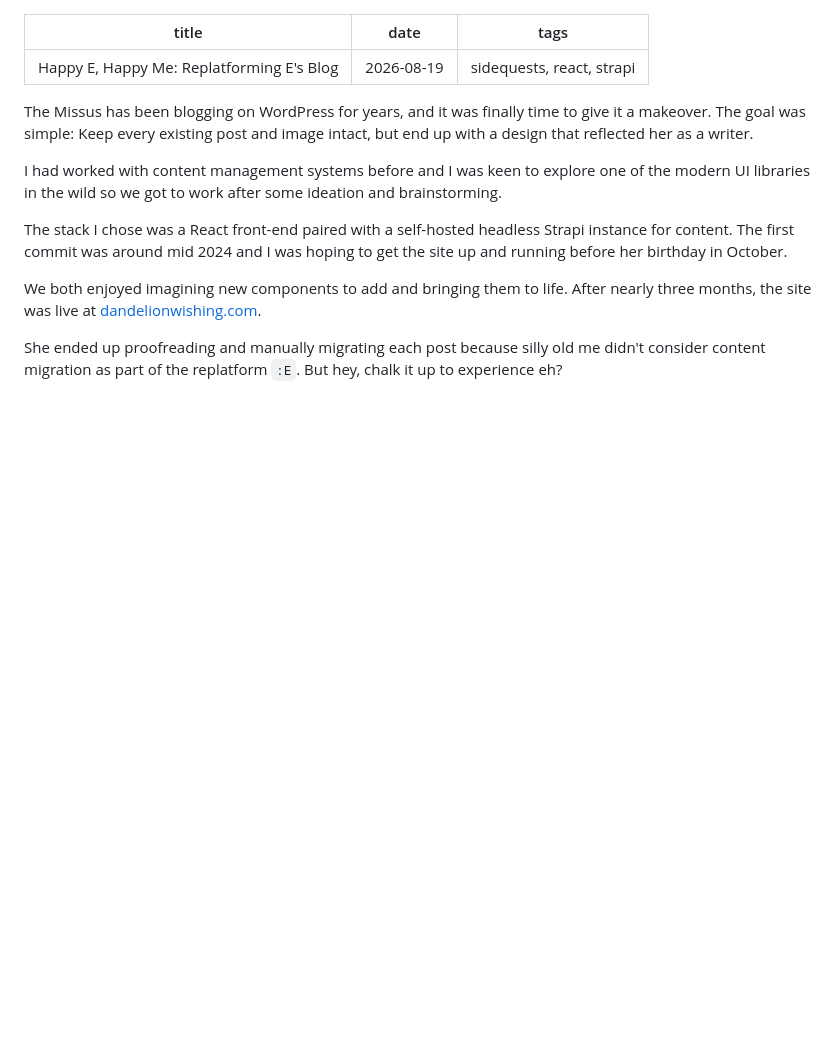
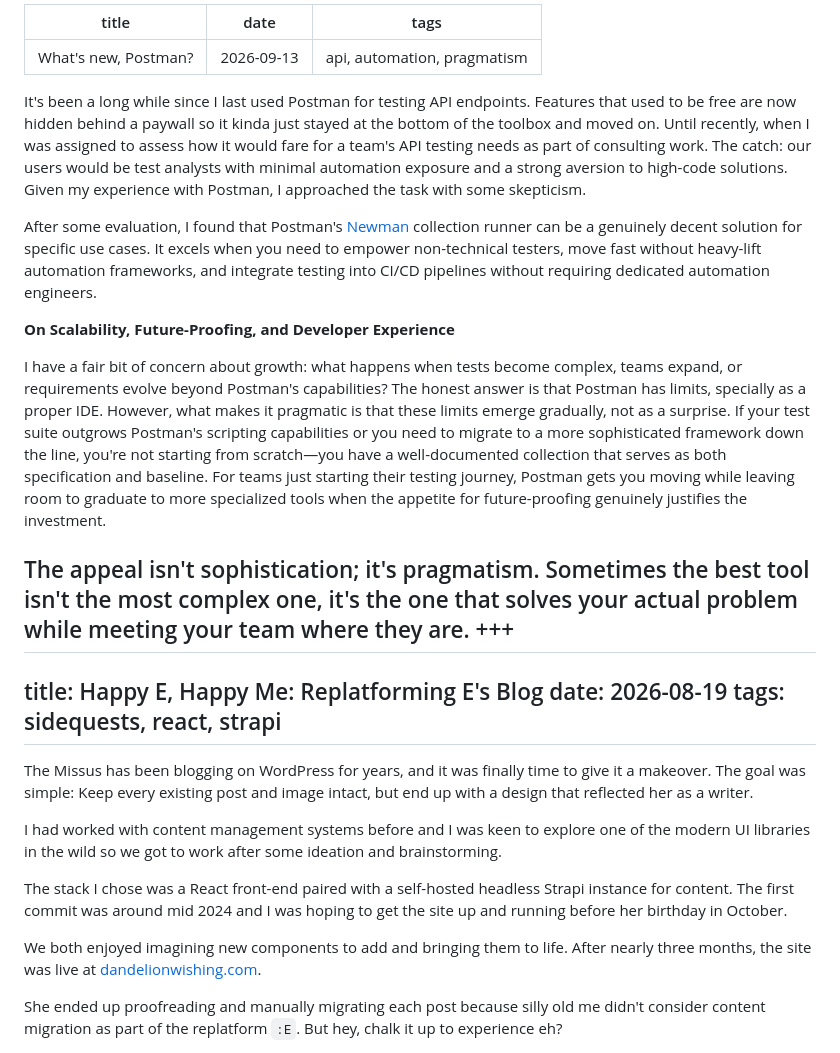
Before and after one commit to iamkenos/silmeria, a Markdown page: content/blog.md, the part around the change. Rendered like a GitHub page; blank space fills up the shorter version.

Commit message:
content: newman blogpost

```diff
--- a/content/blog.md
+++ b/content/blog.md
@@ -1,3 +1,18 @@
+---
+title: What's new, Postman?
+date: 2026-09-13
+tags: api, automation, pragmatism
+---
+It's been a long while since I last used Postman for testing API endpoints. Features that used to be free are now hidden behind a paywall so it kinda just stayed at the bottom of the toolbox and moved on. Until recently, when I was assigned to assess how it would fare for a team's API testing needs as part of consulting work. The catch: our users would be test analysts with minimal automation exposure and a strong aversion to high-code solutions. Given my experience with Postman, I approached the task with some skepticism.
+
+After some evaluation, I found that Postman's [Newman](https://github.com/postmanlabs/newman) collection runner can be a genuinely decent solution for specific use cases. It excels when you need to empower non-technical testers, move fast without heavy-lift automation frameworks, and integrate testing into CI/CD pipelines without requiring dedicated automation engineers.
+
+**On Scalability, Future-Proofing, and Developer Experience**
+
+I have a fair bit of concern about growth: what happens when tests become complex, teams expand, or requirements evolve beyond Postman's capabilities? The honest answer is that Postman has limits, specially as a proper IDE. However, what makes it pragmatic is that these limits emerge gradually, not as a surprise. If your test suite outgrows Postman's scripting capabilities or you need to migrate to a more sophisticated framework down the line, you're not starting from scratch—you have a well-documented collection that serves as both specification and baseline. For teams just starting their testing journey, Postman gets you moving while leaving room to graduate to more specialized tools when the appetite for future-proofing genuinely justifies the investment.
+
+The appeal isn't sophistication; it's pragmatism. Sometimes the best tool isn't the most complex one, it's the one that solves your actual problem while meeting your team where they are.
++++
 ---
 title: Happy E, Happy Me: Replatforming E's Blog
 date: 2026-08-19
```
